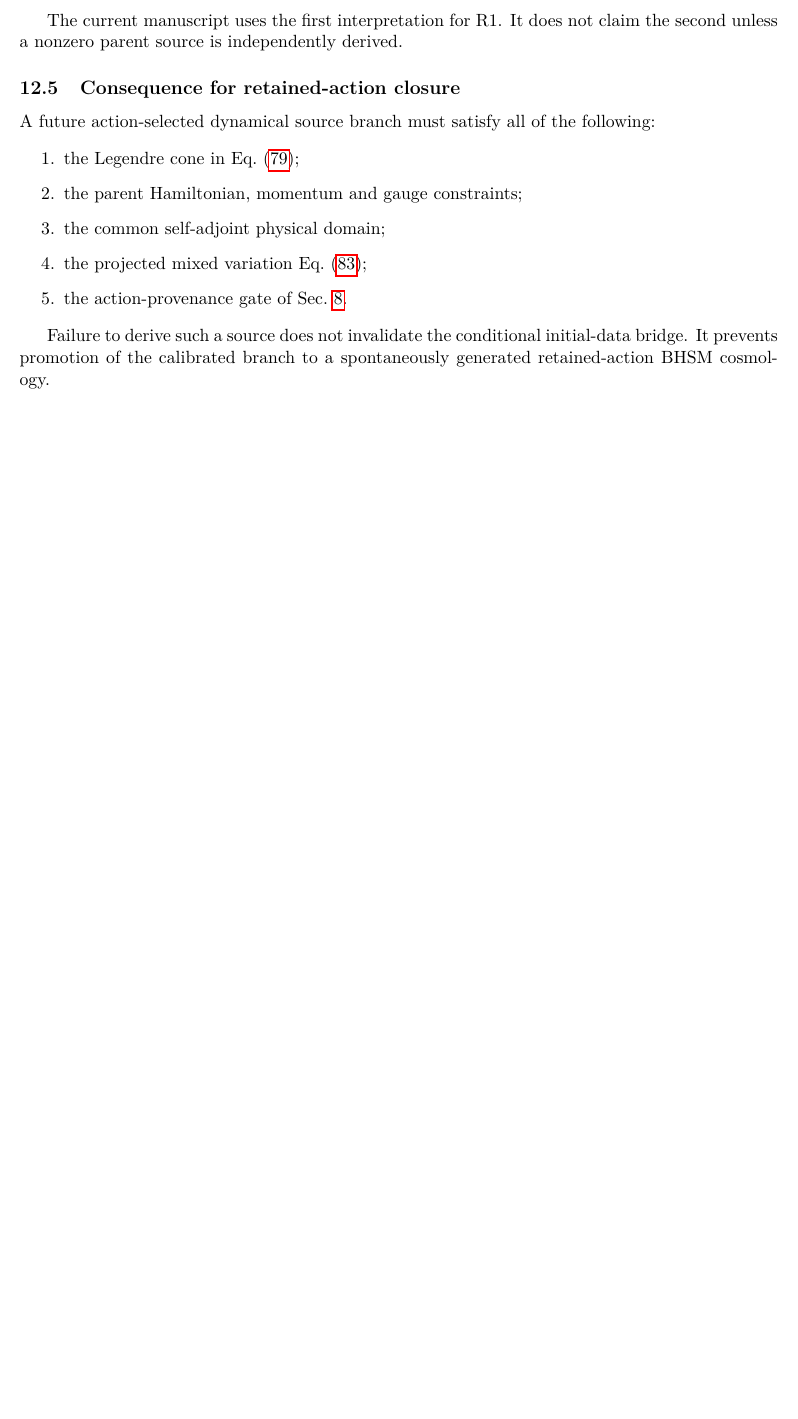
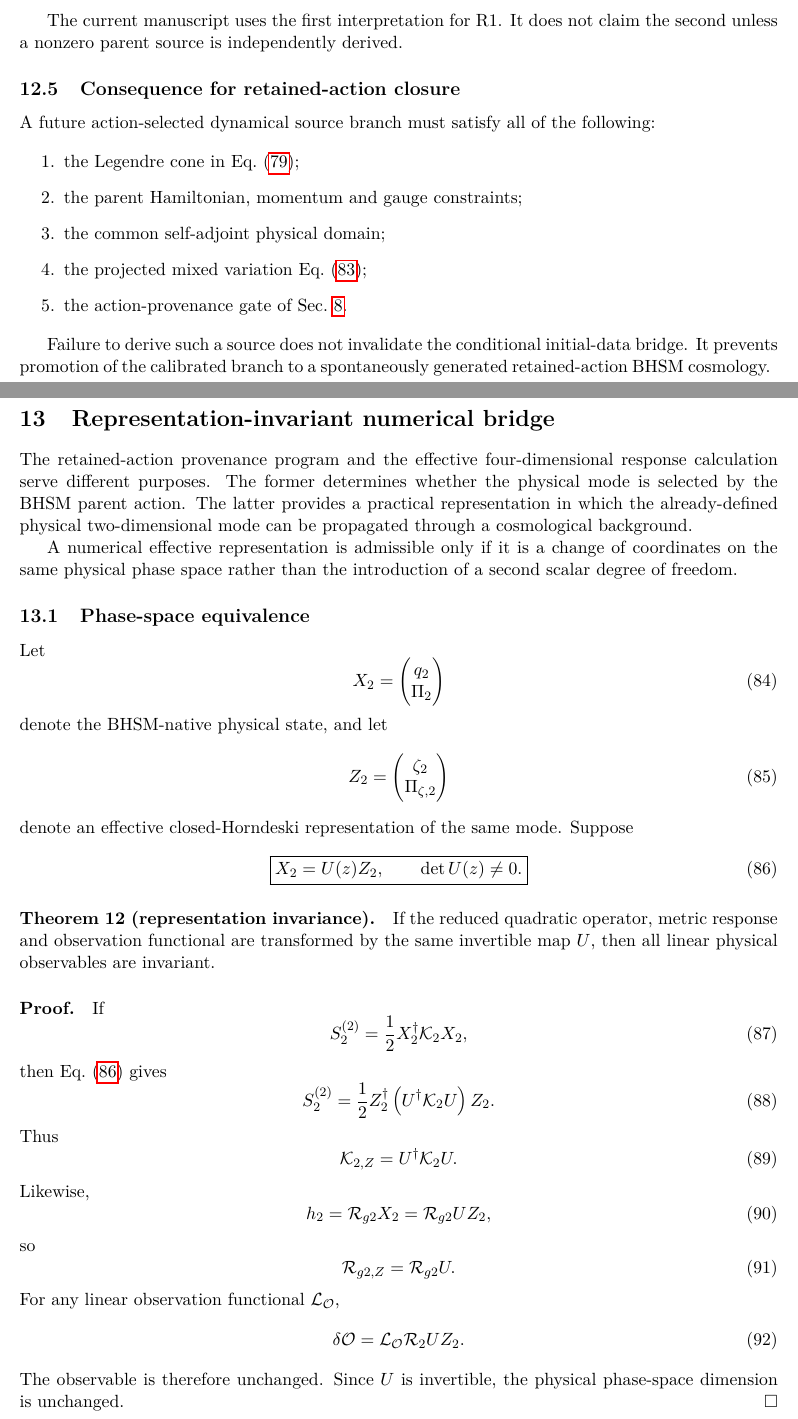
Before and after one commit to ncarberry64/Manuscript-Generation, a LaTeX paper (manuscript/main.tex, which reads manuscript/sections/04ai_representation_invariant_numerical_bridge.tex): part of page 21 of 42 before the commit and two parts of pages 21 and 22 of 45 after it, the two joined at a grey line, cut so that both start at the same text, the shorter picture padded with empty space. Compiled offline with pdfLaTeX.

Commit message:
Add representation-invariant numerical bridge for R1

```diff
--- /dev/null
+++ b/manuscript/sections/04ai_representation_invariant_numerical_bridge.tex
@@ -0,0 +1,96 @@
+\section{Representation-invariant numerical bridge}
+\label{sec:representation-invariant-bridge}
+
+The retained-action provenance program and the effective four-dimensional
+response calculation serve different purposes.  The former determines
+whether the physical mode is selected by the BHSM parent action.  The latter
+provides a practical representation in which the already-defined physical
+two-dimensional mode can be propagated through a cosmological background.
+
+A numerical effective representation is admissible only if it is a change of
+coordinates on the same physical phase space rather than the introduction of
+a second scalar degree of freedom.
+
+\subsection{Phase-space equivalence}
+
+Let
+\begin{equation}
+X_2
+=
+\begin{pmatrix}
+q_2\\
+\Pi_2
+\end{pmatrix}
+\end{equation}
+denote the BHSM-native physical state, and let
+\begin{equation}
+Z_2
+=
+\begin{pmatrix}
+\zeta_2\\
+\Pi_{\zeta,2}
+\end{pmatrix}
+\end{equation}
+denote an effective closed-Horndeski representation of the same mode.
+Suppose
+\begin{equation}
+\boxed{
+X_2=U(z)Z_2,
+\qquad
+\det U(z)\ne0.
+}
+\label{eq:XUZ}
+\end{equation}
+
+\paragraph{Theorem 12 (representation invariance).}
+If the reduced quadratic operator, metric response and observation functional
+are transformed by the same invertible map $U$, then all linear physical
+observables are invariant.
+
+\paragraph{Proof.}
+If
+\begin{equation}
+S_2^{(2)}
+=
+\frac12 X_2^\dagger\mathcal K_2X_2,
+\end{equation}
+then Eq.~\eqref{eq:XUZ} gives
+\begin{equation}
+S_2^{(2)}
+=
+\frac12
+Z_2^\dagger
+\left(
+U^\dagger\mathcal K_2U
+\right)
+Z_2.
+\end{equation}
+Thus
+\begin{equation}
+\mathcal K_{2,Z}
+=
+U^\dagger\mathcal K_2U.
+\end{equation}
+Likewise,
+\begin{equation}
+h_2
+=
+\mathcal R_{g2}X_2
+=
+\mathcal R_{g2}UZ_2,
+\end{equation}
+so
+\begin{equation}
+\mathcal R_{g2,Z}
+=
+\mathcal R_{g2}U.
+\end{equation}
+For any linear observation functional
+$\mathcal L_{\mathcal O}$,
+\begin{equation}
+\delta\mathcal O
+=
+\mathcal L_{\mathcal O}\mathcal R_{2}UZ_2.
+\end{equation}
+The observable is therefore unchanged.  Since $U$ is invertible, the physical
+phase-space dimension is unchanged. \hfill$\square$
@@ -0,0 +107 @@
+\item the state map $U(z)$ is nonsingular over the integration interval;
```
Also changed, not shown: code/n2_representation_invariance.py (added, +69 -0 lines), docs/representation_invariant_numerical_bridge.md (added, +35 -0 lines), manuscript/main.tex (+1 -0 lines), manuscript/main.pdf, manuscript/sections/04ai_representation_invariant_numerical_bridge.tex (93 more changed lines), 2 other files.
